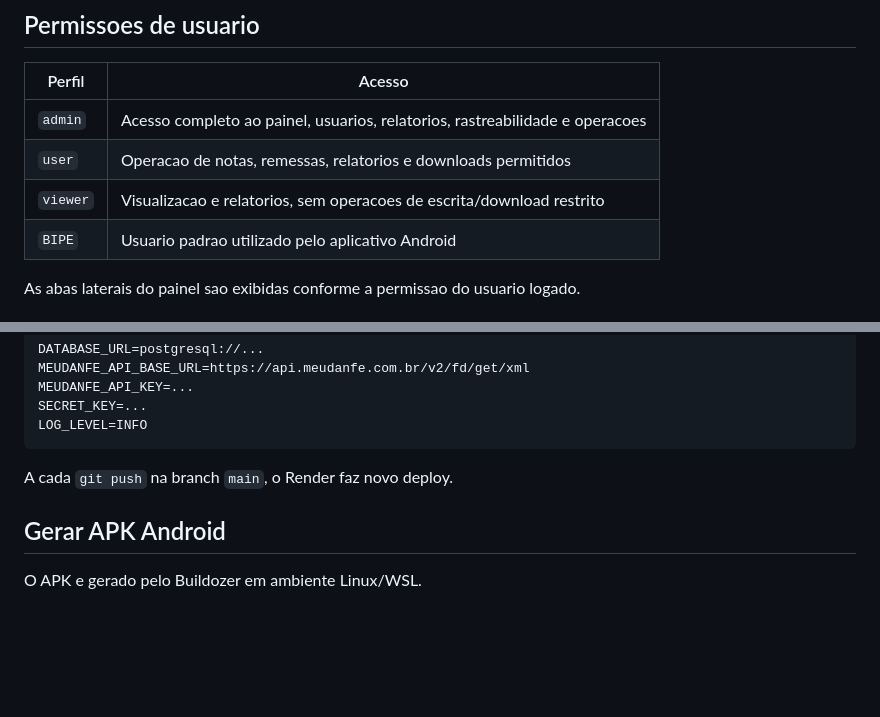
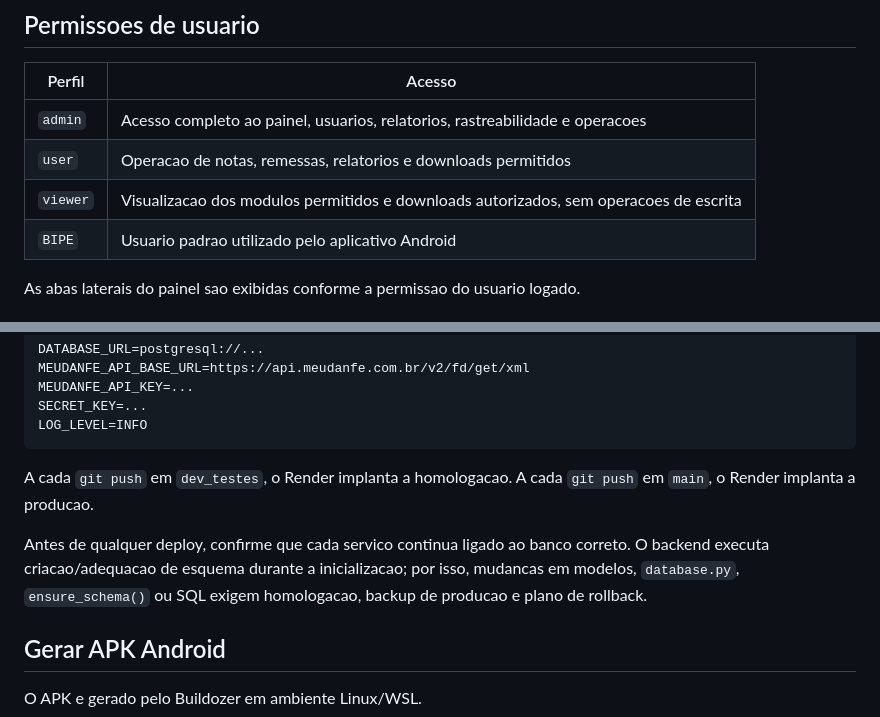
Before and after one commit to contatominasfalto/NFE_SCANNER, a Markdown page: README.md, 2 parts joined by grey strips. Rendered like a GitHub page; blank space fills up the shorter version.

````diff
--- a/README.md
+++ b/README.md
@@ -154,7 +170,7 @@ Nunca versione credenciais reais no GitHub.
 | --- | --- |
 | `admin` | Acesso completo ao painel, usuarios, relatorios, rastreabilidade e operacoes |
 | `user` | Operacao de notas, remessas, relatorios e downloads permitidos |
-| `viewer` | Visualizacao e relatorios, sem operacoes de escrita/download restrito |
+| `viewer` | Visualizacao dos modulos permitidos e downloads autorizados, sem operacoes de escrita |
 | `BIPE` | Usuario padrao utilizado pelo aplicativo Android |
 
 As abas laterais do painel sao exibidas conforme a permissao do usuario logado.
@@ -252,7 +268,9 @@ SECRET_KEY=...
 LOG_LEVEL=INFO
 ```
 
-A cada `git push` na branch `main`, o Render faz novo deploy.
+A cada `git push` em `dev_testes`, o Render implanta a homologacao. A cada `git push` em `main`, o Render implanta a producao.
+
+Antes de qualquer deploy, confirme que cada servico continua ligado ao banco correto. O backend executa criacao/adequacao de esquema durante a inicializacao; por isso, mudancas em modelos, `database.py`, `ensure_schema()` ou SQL exigem homologacao, backup de producao e plano de rollback.
 
 ## Gerar APK Android
 
````
Also changed, not shown: other parts of README.md (+32 -16 lines), AGENTS.md (added, +299 -0 lines).
